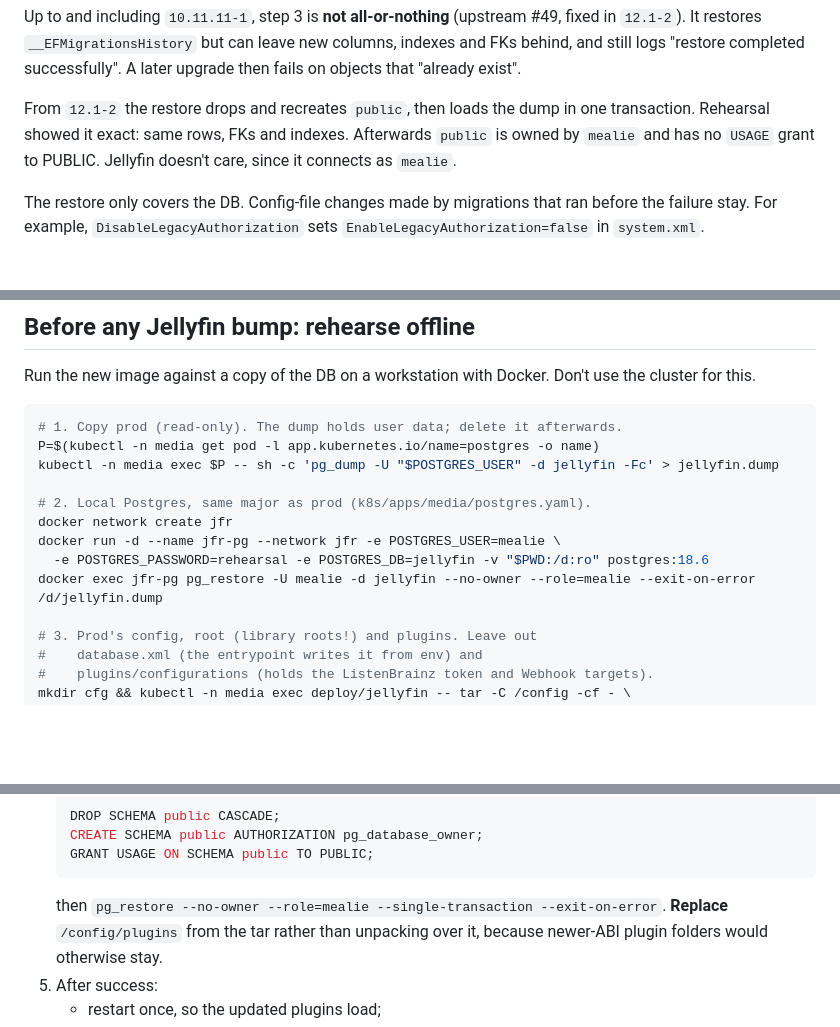
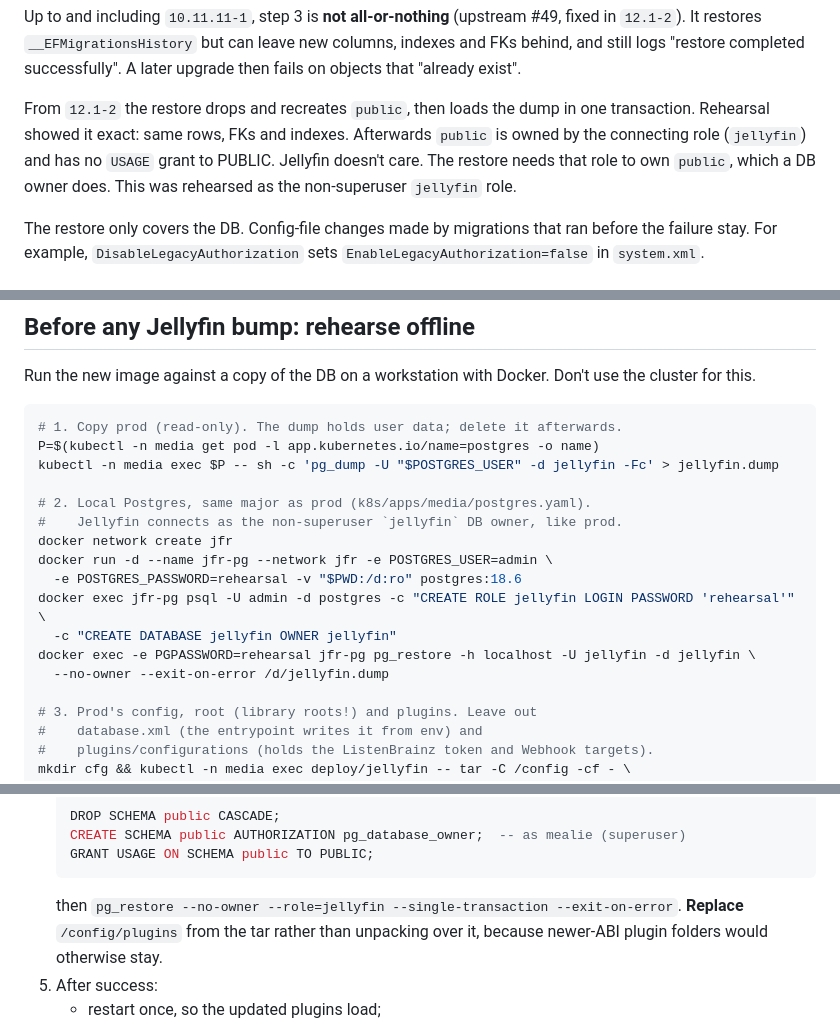
Before and after one commit to arishaig/nest, a Markdown page: docs/jellyfin-upgrades.md, 3 parts joined by grey strips. Rendered like a GitHub page; blank space fills up the shorter version.

Commit message:
docs(media): rehearse and restore Jellyfin as its own jellyfin role
Co-Authored-By: Claude Opus 5.5 <noreply@anthropic.com>

````diff
--- a/docs/jellyfin-upgrades.md
+++ b/docs/jellyfin-upgrades.md
@@ -23,8 +23,10 @@ successfully". A later upgrade then fails on objects that "already exist".
 
 From `12.1-2` the restore drops and recreates `public`, then loads the dump in
 one transaction. Rehearsal showed it exact: same rows, FKs and indexes.
-Afterwards `public` is owned by `mealie` and has no `USAGE` grant to PUBLIC.
-Jellyfin doesn't care, since it connects as `mealie`.
+Afterwards `public` is owned by the connecting role (`jellyfin`) and has no
+`USAGE` grant to PUBLIC. Jellyfin doesn't care. The restore needs that role to
+own `public`, which a DB owner does. This was rehearsed as the non-superuser
+`jellyfin` role.
 
 The restore only covers the DB. Config-file changes made by migrations that
 ran before the failure stay. For example, `DisableLegacyAuthorization` sets
@@ -152,10 +154,14 @@ P=$(kubectl -n media get pod -l app.kubernetes.io/name=postgres -o name)
 kubectl -n media exec $P -- sh -c 'pg_dump -U "$POSTGRES_USER" -d jellyfin -Fc' > jellyfin.dump
 
 # 2. Local Postgres, same major as prod (k8s/apps/media/postgres.yaml).
+#    Jellyfin connects as the non-superuser `jellyfin` DB owner, like prod.
 docker network create jfr
-docker run -d --name jfr-pg --network jfr -e POSTGRES_USER=mealie \
-  -e POSTGRES_PASSWORD=rehearsal -e POSTGRES_DB=jellyfin -v "$PWD:/d:ro" postgres:18.6
-docker exec jfr-pg pg_restore -U mealie -d jellyfin --no-owner --role=mealie --exit-on-error /d/jellyfin.dump
+docker run -d --name jfr-pg --network jfr -e POSTGRES_USER=admin \
+  -e POSTGRES_PASSWORD=rehearsal -v "$PWD:/d:ro" postgres:18.6
+docker exec jfr-pg psql -U admin -d postgres -c "CREATE ROLE jellyfin LOGIN PASSWORD 'rehearsal'" \
+  -c "CREATE DATABASE jellyfin OWNER jellyfin"
+docker exec -e PGPASSWORD=rehearsal jfr-pg pg_restore -h localhost -U jellyfin -d jellyfin \
+  --no-owner --exit-on-error /d/jellyfin.dump
 
 # 3. Prod's config, root (library roots!) and plugins. Leave out
 #    database.xml (the entrypoint writes it from env) and
@@ -206,10 +212,10 @@ started cleanly on the upgraded DB.
    in one transaction:
    ```sql
    DROP SCHEMA public CASCADE;
-   CREATE SCHEMA public AUTHORIZATION pg_database_owner;
+   CREATE SCHEMA public AUTHORIZATION pg_database_owner;  -- as mealie (superuser)
    GRANT USAGE ON SCHEMA public TO PUBLIC;
    ```
-   then `pg_restore --no-owner --role=mealie --single-transaction
+   then `pg_restore --no-owner --role=jellyfin --single-transaction
    --exit-on-error`. **Replace** `/config/plugins` from the tar rather than
    unpacking over it, because newer-ABI plugin folders would otherwise stay.
 5. After success:
````
Also changed, not shown: other parts of docs/jellyfin-upgrades.md (+1 -1 lines).
